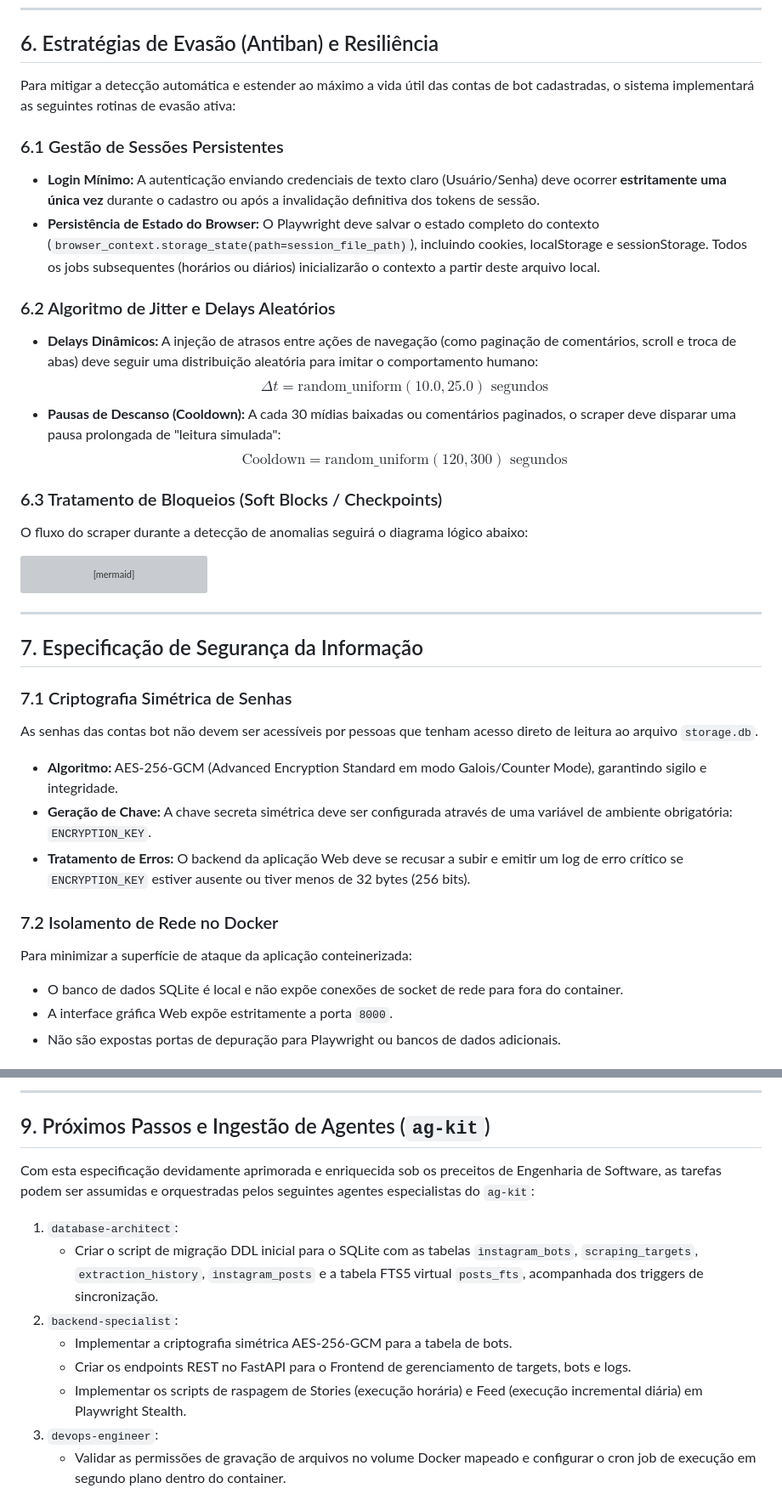
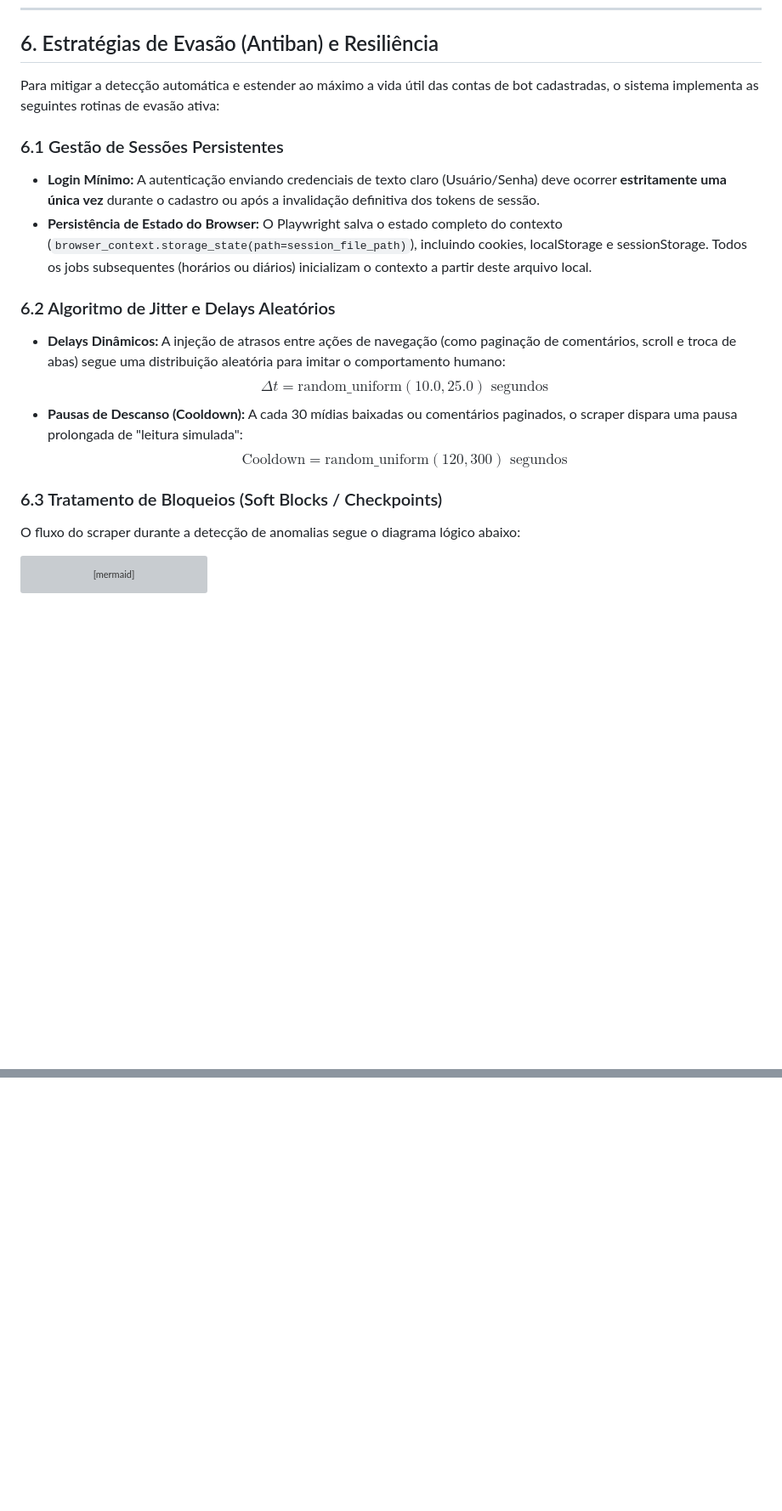
Before and after one commit to manoel-roberto/lavi, a Markdown page: SPEC/Lavi.md, 2 parts joined by grey strips. Shown at 85% size. GitHub-like rendering; blank space fills up the shorter version; grey boxes are pictures that could not be loaded.

Commit message:
docs: create README and update specification with Lavi branding

````diff
--- a/SPEC/IG-OSINTManger.md
+++ b/SPEC/Lavi.md
@@ -238,20 +237,20 @@ A árvore de diretórios persistida de forma definitiva no sistema operacional h
 
 ## 6. Estratégias de Evasão (Antiban) e Resiliência
 
-Para mitigar a detecção automática e estender ao máximo a vida útil das contas de bot cadastradas, o sistema implementará as seguintes rotinas de evasão ativa:
+Para mitigar a detecção automática e estender ao máximo a vida útil das contas de bot cadastradas, o sistema implementa as seguintes rotinas de evasão ativa:
 
 ### 6.1 Gestão de Sessões Persistentes
 * **Login Mínimo:** A autenticação enviando credenciais de texto claro (Usuário/Senha) deve ocorrer **estritamente uma única vez** durante o cadastro ou após a invalidação definitiva dos tokens de sessão.
-* **Persistência de Estado do Browser:** O Playwright deve salvar o estado completo do contexto (`browser_context.storage_state(path=session_file_path)`), incluindo cookies, localStorage e sessionStorage. Todos os jobs subsequentes (horários ou diários) inicializarão o contexto a partir deste arquivo local.
+* **Persistência de Estado do Browser:** O Playwright salva o estado completo do contexto (`browser_context.storage_state(path=session_file_path)`), incluindo cookies, localStorage e sessionStorage. Todos os jobs subsequentes (horários ou diários) inicializam o contexto a partir deste arquivo local.
 
 ### 6.2 Algoritmo de Jitter e Delays Aleatórios
-* **Delays Dinâmicos:** A injeção de atrasos entre ações de navegação (como paginação de comentários, scroll e troca de abas) deve seguir uma distribuição aleatória para imitar o comportamento humano:
+* **Delays Dinâmicos:** A injeção de atrasos entre ações de navegação (como paginação de comentários, scroll e troca de abas) segue uma distribuição aleatória para imitar o comportamento humano:
   $$\Delta t = \text{random\_uniform}(10.0, 25.0) \text{ segundos}$$
-* **Pausas de Descanso (Cooldown):** A cada 30 mídias baixadas ou comentários paginados, o scraper deve disparar uma pausa prolongada de "leitura simulada":
+* **Pausas de Descanso (Cooldown):** A cada 30 mídias baixadas ou comentários paginados, o scraper dispara uma pausa prolongada de "leitura simulada":
   $$\text{Cooldown} = \text{random\_uniform}(120, 300) \text{ segundos}$$
 
 ### 6.3 Tratamento de Bloqueios (Soft Blocks / Checkpoints)
-O fluxo do scraper durante a detecção de anomalias seguirá o diagrama lógico abaixo:
+O fluxo do scraper durante a detecção de anomalias segue o diagrama lógico abaixo:
 
 ```mermaid
 flowchart TD
@@ -277,20 +276,3 @@ flowchart TD
     P --> Q[Grava Sucesso em 'extraction_history']
     Q --> R[Finaliza Job com Sucesso]
 ```
-
----
-
-## 7. Especificação de Segurança da Informação
-
-### 7.1 Criptografia Simétrica de Senhas
-As senhas das contas bot não devem ser acessíveis por pessoas que tenham acesso direto de leitura ao arquivo `storage.db`.
-* **Algoritmo:** AES-256-GCM (Advanced Encryption Standard em modo Galois/Counter Mode), garantindo sigilo e integridade.
-* **Geração de Chave:** A chave secreta simétrica deve ser configurada através de uma variável de ambiente obrigatória: `ENCRYPTION_KEY`.
-* **Tratamento de Erros:** O backend da aplicação Web deve se recusar a subir e emitir um log de erro crítico se `ENCRYPTION_KEY` estiver ausente ou tiver menos de 32 bytes (256 bits).
-
-### 7.2 Isolamento de Rede no Docker
-Para minimizar a superfície de ataque da aplicação conteinerizada:
-* O banco de dados SQLite é local e não expõe conexões de socket de rede para fora do container.
-* A interface gráfica Web expõe estritamente a porta `8000`.
-* Não são expostas portas de depuração para Playwright ou bancos de dados adicionais.
-
@@ -379,14 +278,0 @@ services:
----
-
-## 9. Próximos Passos e Ingestão de Agentes (`ag-kit`)
-
-Com esta especificação devidamente aprimorada e enriquecida sob os preceitos de Engenharia de Software, as tarefas podem ser assumidas e orquestradas pelos seguintes agentes especialistas do `ag-kit`:
-
-1. `database-architect`:
-   - Criar o script de migração DDL inicial para o SQLite com as tabelas `instagram_bots`, `scraping_targets`, `extraction_history`, `instagram_posts` e a tabela FTS5 virtual `posts_fts`, acompanhada dos triggers de sincronização.
-2. `backend-specialist`:
-   - Implementar a criptografia simétrica AES-256-GCM para a tabela de bots.
-   - Criar os endpoints REST no FastAPI para o Frontend de gerenciamento de targets, bots e logs.
-   - Implementar os scripts de raspagem de Stories (execução horária) e Feed (execução incremental diária) em Playwright Stealth.
-3. `devops-engineer`:
-   - Validar as permissões de gravação de arquivos no volume Docker mapeado e configurar o cron job de execução em segundo plano dentro do container.
````
Also changed, not shown: other parts of SPEC/Lavi.md (+7 -90 lines), README.md (added, +91 -0 lines).
